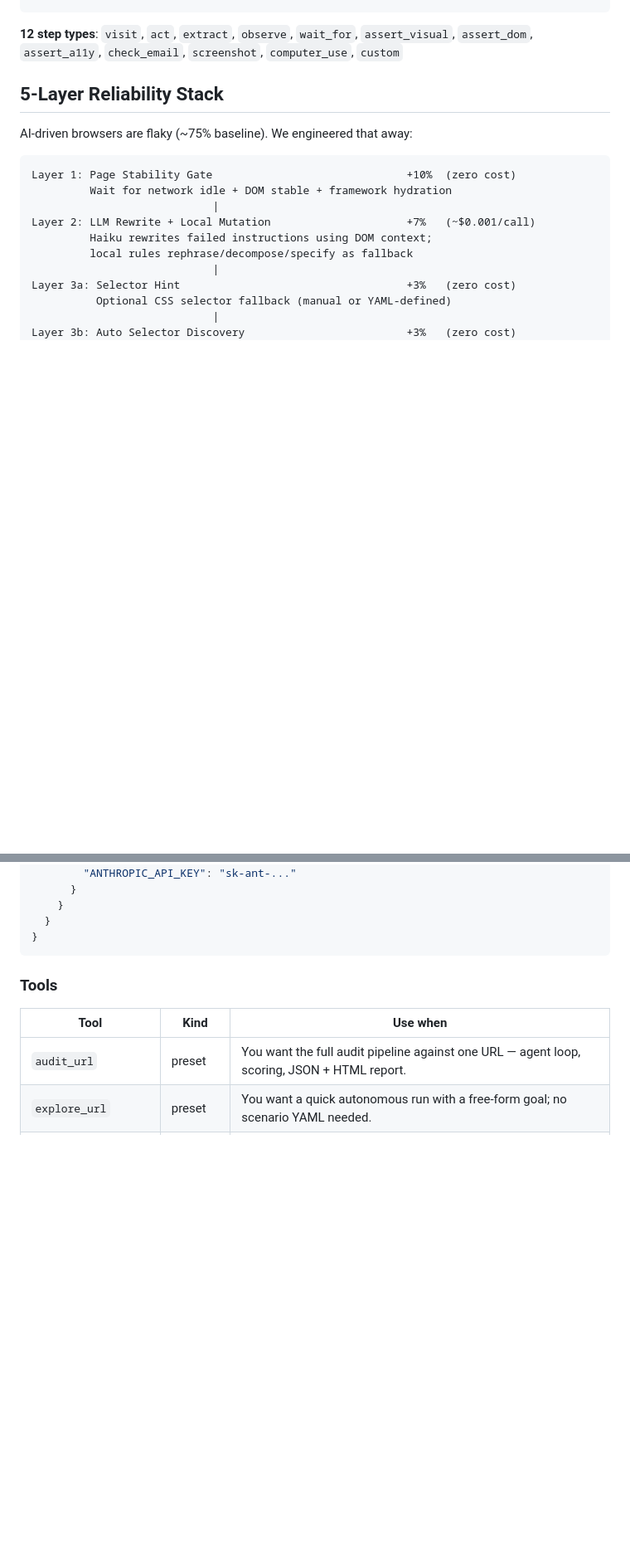
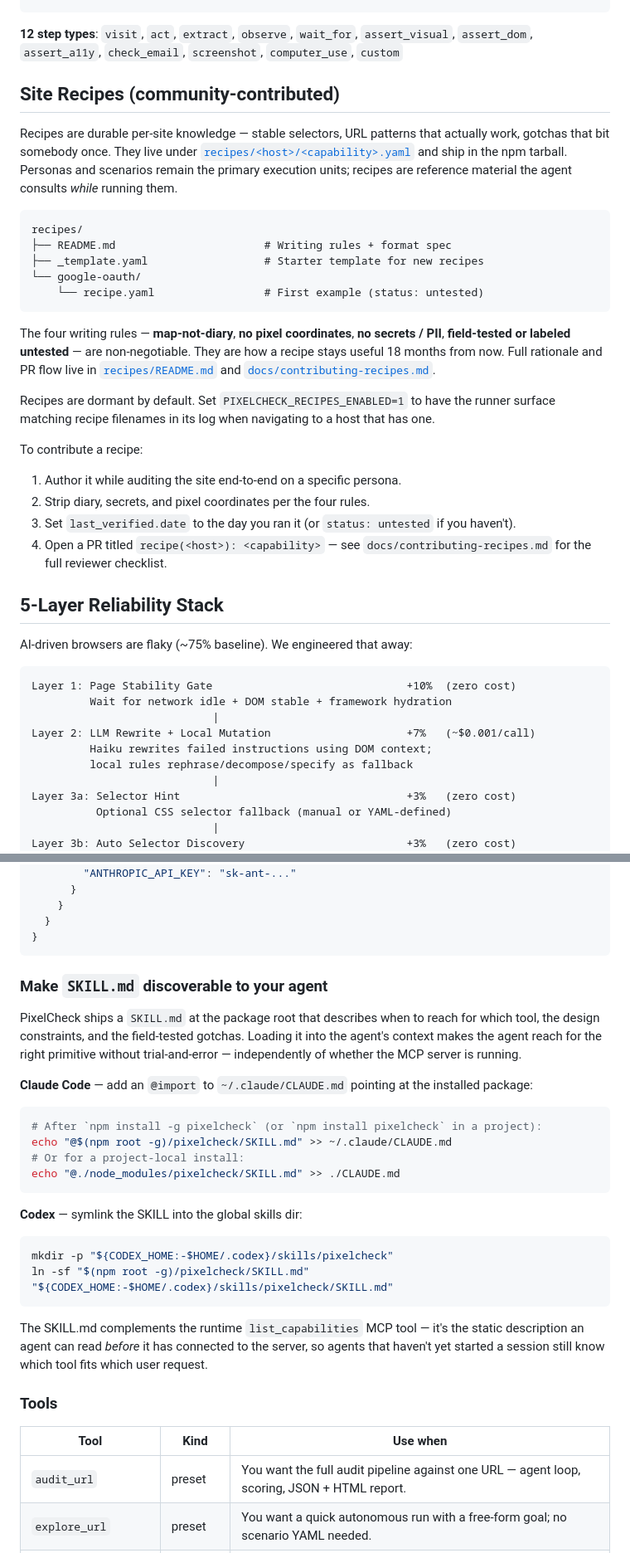
Before and after one commit to xcodethink/pixelcheck, a Markdown page: README.md, 2 parts joined by grey strips. Shown at 83% size. Drawn GitHub-style; blank space fills up the shorter version.

Commit message:
docs(readme): add SKILL.md discovery + Site Recipes sections
Two new sections in README.md surface the work landed by PR-1 to
human readers (the npm page, the GitHub repo browse view) and to
new contributors who land here without first opening SKILL.md:

1. `## Site Recipes (community-contributed)` — placed after
   "Scenarios Are Declarative YAML" since recipes share the same
   user-editable / bundled / YAML-based mental model. Lists the
   four writing rules, the directory shape, the
   PIXELCHECK_RECIPES_ENABLED opt-in, and links to the full PR
   flow in docs/contributing-recipes.md.

2. `### Make SKILL.md discoverable to your agent` — placed inside
   the existing "MCP Server" section, right after "Register with
   Claude Code". Gives the exact one-liner for Claude Code (@import
   to ~/.claude/CLAUDE.md) and Codex (symlink under
   $CODEX_HOME/skills/pixelcheck/). Distinguishes the static
   SKILL.md from the runtime list_capabilities tool so users
   understand they're complementary, not redundant.

No code changes. README is the only file touched.

Verification:
- `grep -nE "^## " README.md` shows the new "## Site Recipes" head
  inserted between "## Scenarios Are Declarative YAML" and
  "## 5-Layer Reliability Stack".
- All cross-links (recipes/README.md, recipes/_template.yaml,
  recipes/google-oauth/recipe.yaml, docs/contributing-recipes.md,
  SKILL.md) point at files added in PR-1, which is the base of
  this PR.

Co-Authored-By: Claude Opus 4.7 (1M context) <noreply@anthropic.com>

````diff
--- a/README.md
+++ b/README.md
@@ -247,6 +247,29 @@ steps:
 ```
 
 **12 step types**: `visit`, `act`, `extract`, `observe`, `wait_for`, `assert_visual`, `assert_dom`, `assert_a11y`, `check_email`, `screenshot`, `computer_use`, `custom`
+
+## Site Recipes (community-contributed)
+
+Recipes are durable per-site knowledge — stable selectors, URL patterns that actually work, gotchas that bit somebody once. They live under [`recipes/<host>/<capability>.yaml`](recipes/) and ship in the npm tarball. Personas and scenarios remain the primary execution units; recipes are reference material the agent consults *while* running them.
+
+```
+recipes/
+├── README.md                       # Writing rules + format spec
+├── _template.yaml                  # Starter template for new recipes
+└── google-oauth/
+    └── recipe.yaml                 # First example (status: untested)
+```
+
+The four writing rules — **map-not-diary**, **no pixel coordinates**, **no secrets / PII**, **field-tested or labeled untested** — are non-negotiable. They are how a recipe stays useful 18 months from now. Full rationale and PR flow live in [`recipes/README.md`](recipes/README.md) and [`docs/contributing-recipes.md`](docs/contributing-recipes.md).
+
+Recipes are dormant by default. Set `PIXELCHECK_RECIPES_ENABLED=1` to have the runner surface matching recipe filenames in its log when navigating to a host that has one.
+
+To contribute a recipe:
+
+1. Author it while auditing the site end-to-end on a specific persona.
+2. Strip diary, secrets, and pixel coordinates per the four rules.
+3. Set `last_verified.date` to the day you ran it (or `status: untested` if you haven't).
+4. Open a PR titled `recipe(<host>): <capability>` — see `docs/contributing-recipes.md` for the full reviewer checklist.
 
 ## 5-Layer Reliability Stack
 
@@ -595,6 +618,28 @@ Add to `~/.mcp.json` (or your client's equivalent):
   }
 }
 ```
+
+### Make `SKILL.md` discoverable to your agent
+
+PixelCheck ships a `SKILL.md` at the package root that describes when to reach for which tool, the design constraints, and the field-tested gotchas. Loading it into the agent's context makes the agent reach for the right primitive without trial-and-error — independently of whether the MCP server is running.
+
+**Claude Code** — add an `@import` to `~/.claude/CLAUDE.md` pointing at the installed package:
+
+```bash
+# After `npm install -g pixelcheck` (or `npm install pixelcheck` in a project):
+echo "@$(npm root -g)/pixelcheck/SKILL.md" >> ~/.claude/CLAUDE.md
+# Or for a project-local install:
+echo "@./node_modules/pixelcheck/SKILL.md" >> ./CLAUDE.md
+```
+
+**Codex** — symlink the SKILL into the global skills dir:
+
+```bash
+mkdir -p "${CODEX_HOME:-$HOME/.codex}/skills/pixelcheck"
+ln -sf "$(npm root -g)/pixelcheck/SKILL.md" "${CODEX_HOME:-$HOME/.codex}/skills/pixelcheck/SKILL.md"
+```
+
+The SKILL.md complements the runtime `list_capabilities` MCP tool — it's the static description an agent can read *before* it has connected to the server, so agents that haven't yet started a session still know which tool fits which user request.
 
 ### Tools
 
````
